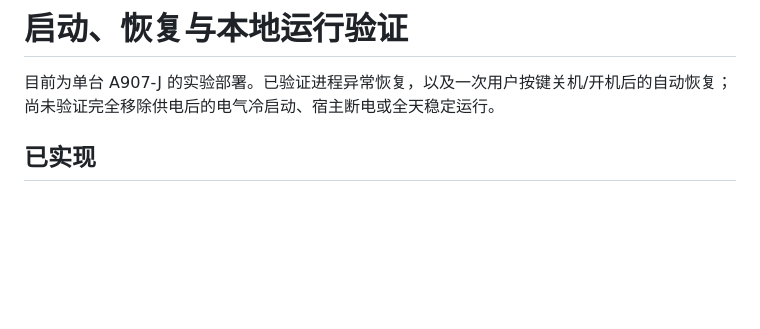
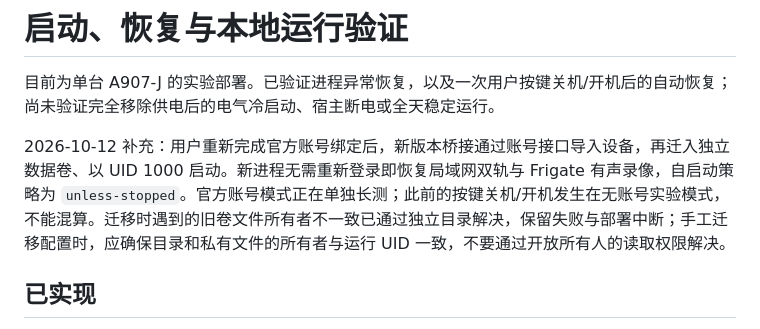
Before and after one commit to neqq3/jiumu-camera-bridge, a Markdown page: docs/recovery.md, the part around the change. GitHub-like rendering; blank space fills up the shorter version.

```diff
--- a/docs/recovery.md
+++ b/docs/recovery.md
@@ -2,6 +2,8 @@
 # 启动、恢复与本地运行验证
 
 目前为单台 A907-J 的实验部署。已验证进程异常恢复，以及一次用户按键关机/开机后的自动恢复；尚未验证完全移除供电后的电气冷启动、宿主断电或全天稳定运行。
+
+2026-10-12 补充：用户重新完成官方账号绑定后，新版本桥接通过账号接口导入设备，再迁入独立数据卷、以 UID 1000 启动。新进程无需重新登录即恢复局域网双轨与 Frigate 有声录像，自启动策略为 `unless-stopped`。官方账号模式正在单独长测；此前的按键关机/开机发生在无账号实验模式，不能混算。迁移时遇到的旧卷文件所有者不一致已通过独立目录解决，保留失败与部署中断；手工迁移配置时，应确保目录和私有文件的所有者与运行 UID 一致，不要通过开放所有人的读取权限解决。
 
 ## 已实现
 
```
Also changed, not shown: README.md (+1 -1 lines), docs/validation.md (+10 -1 lines).
